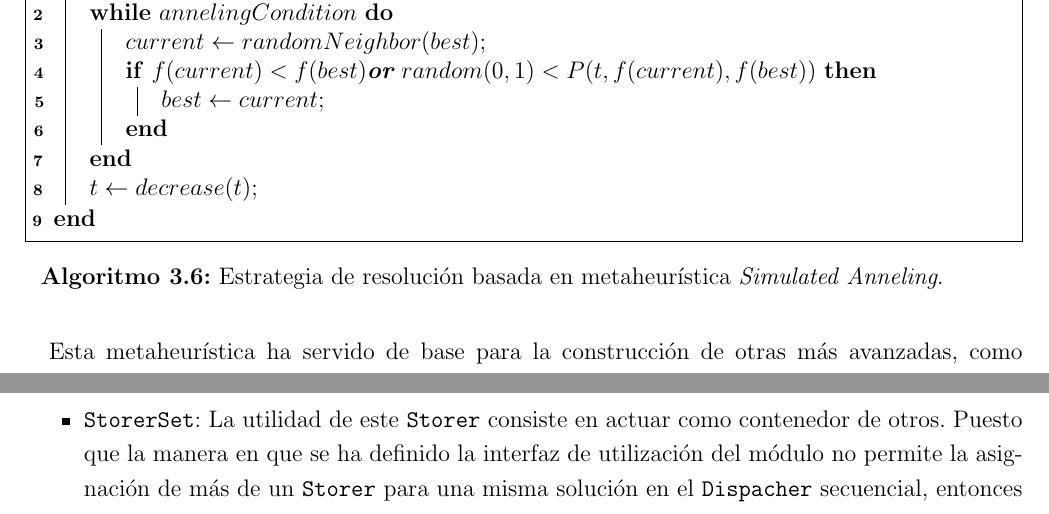
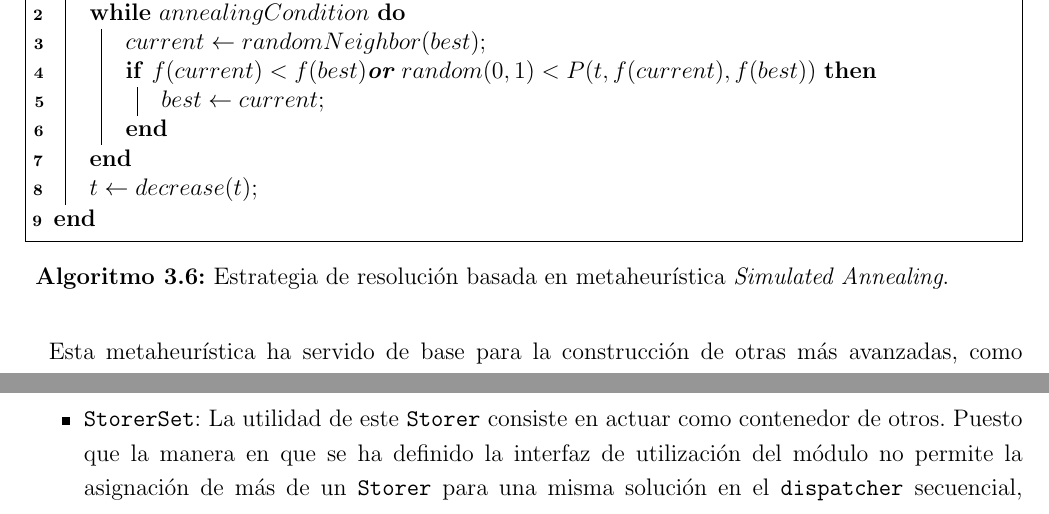
Before and after one commit to garciparedes/tfg-dial-a-ride-problem, a LaTeX thesis (document.tex, which reads tex/chapters/implementation_results.tex, tex/chapters/solving.tex): two parts of pages 59 and 87 of 105, joined at a grey line, cut so that both start at the same text. Compiled offline with pdfLaTeX.

Commit message:
* Fixed some typos.

```diff
--- a/tex/chapters/implementation_results.tex
+++ b/tex/chapters/implementation_results.tex
@@ -317,7 +317,7 @@
 
             \item \texttt{GraphPlotStorer}: Se encarga de generar una representación en forma de grafo de la solución generada, el cuál muestra en una ventana independiente del sistema. Es posible configurarlo de tal manera que dicha representación sea exportada a un fichero en caso de que el sistema donde se ejecute la biblioteca no tenga capacidades gráficas.
 
-            \item \texttt{StorerSet}: La utilidad de este \texttt{Storer} consiste en actuar como contenedor de otros. Puesto que la manera en que se ha definido la interfaz de utilización del módulo no permite la asignación de más de un \texttt{Storer} para una misma solución en el \texttt{Dispacher} secuencial, entonces es necesario crear una abstracción que permita obtener dicho comportamiento. En este caso, se ha llevado a cabo a través del \texttt{StorerSet}, que recibe como entrada un conjunto de implementaciones \texttt{Storer} y se encarga de propagar la llamada \verb|store()| a todos ellos con el mismo \texttt{Result}. De esta manera es posible por ejemplo, mostrar una representación gráfica del resultado obtenido, a la vez que se almacena en un fichero el resultado formateado.
+            \item \texttt{StorerSet}: La utilidad de este \texttt{Storer} consiste en actuar como contenedor de otros. Puesto que la manera en que se ha definido la interfaz de utilización del módulo no permite la asignación de más de un \texttt{Storer} para una misma solución en el \texttt{dispatcher} secuencial, entonces es necesario crear una abstracción que permita obtener dicho comportamiento. En este caso, se ha llevado a cabo a través del \texttt{StorerSet}, que recibe como entrada un conjunto de implementaciones \texttt{Storer} y se encarga de propagar la llamada \verb|store()| a todos ellos con el mismo \texttt{Result}. De esta manera es posible por ejemplo, mostrar una representación gráfica del resultado obtenido, a la vez que se almacena en un fichero el resultado formateado.
 
           \end{itemize}
 
--- a/tex/chapters/solving.tex
+++ b/tex/chapters/solving.tex
@@ -404,7 +404,7 @@
           \SetAlgoLined
           \KwResult{$best$ }
           \While{$condition$}{
-            \While{$annelingCondition$}{
+            \While{$annealingCondition$}{
               $current \gets randomNeighbor(best)$\;
               \If{$f(current) < f(best) \textbf{or} random(0, 1) < P(t, f(current), f(best))$}{
                 $best \gets current$\;
@@ -412,12 +412,12 @@
             }
             $t \gets decrease(t)$\;
           }
-          \caption{Estrategia de resolución basada en metaheurística \emph{Simulated Anneling}.}
-          \label{code:solving_simulated_anneling}
+          \caption{Estrategia de resolución basada en metaheurística \emph{Simulated Annealing}.}
+          \label{code:solving_simulated_annealing}
         \end{algorithm}
 
         \paragraph{}
-        Esta metaheurística ha servido de base para la construcción de otras más avanzadas, como \emph{Microcanonic annealing} basado en la propiedad de equilibrio de la termodinámica, \emph{Threshold accepting method} basado en un threshold de decreciente o \emph{Noising method}. También es fácil darse cuenta de que esta metaheurística puede utilizarse de manera hibrida junto con \emph{GRASP} utilizando \emph{Simulated Anneling} como envoltorio sobre la operación de \emph{Búsqueda Local}. Las técnicas que representan el estado del arte en el área de metaheurísticas de optimización actualmente se componen principalmente de estrategias hibridas como la descrita en este caso.
+        Esta metaheurística ha servido de base para la construcción de otras más avanzadas, como \emph{Microcanonic annealing} basado en la propiedad de equilibrio de la termodinámica, \emph{Threshold accepting method} basado en un threshold de decreciente o \emph{Noising method}. También es fácil darse cuenta de que esta metaheurística puede utilizarse de manera hibrida junto con \emph{GRASP} utilizando \emph{Simulated Annealing} como envoltorio sobre la operación de \emph{Búsqueda Local}. Las técnicas que representan el estado del arte en el área de metaheurísticas de optimización actualmente se componen principalmente de estrategias hibridas como la descrita en este caso.
 
       \subsection{Tabu Search}
       \label{sec:solving_tabu}
```
Also changed, not shown: tex/chapters/implementation_results.tex (2 more changed lines), tex/chapters/solving.tex (12 more changed lines).
